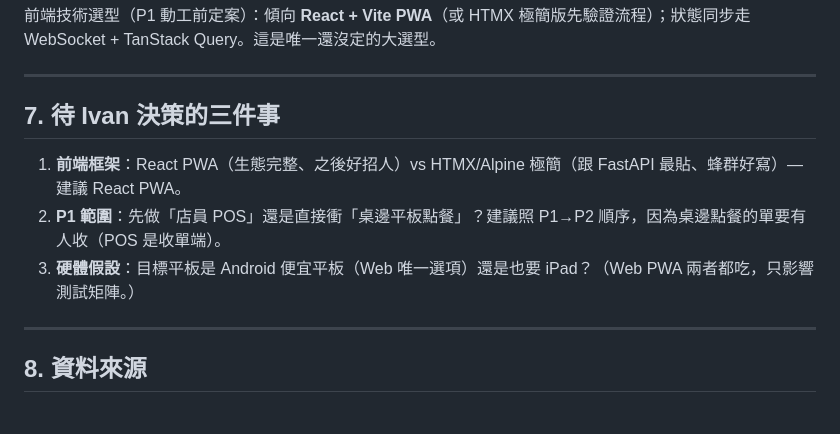
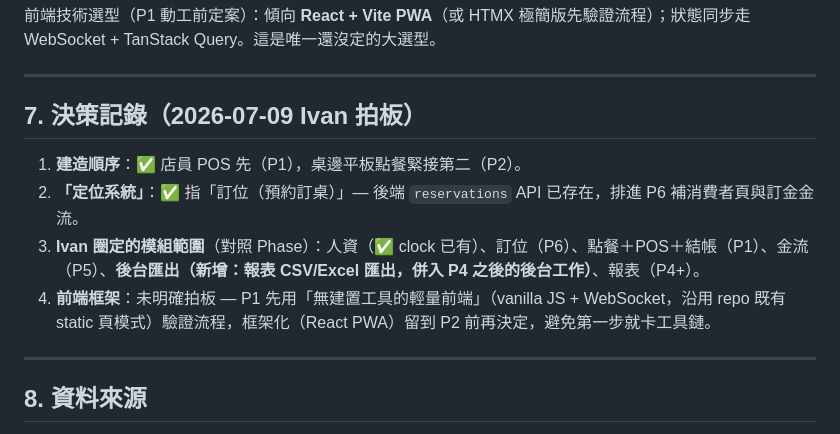
Before and after one commit to ivanshiuan/cliproxyapi-config, a Markdown page: docs/20_ichef_teardown.md, the part around the change. Rendered like a GitHub page.

Commit message:
docs: POS 專案管理章程 + 常駐 pos-pm agent + 決策記錄 (docs/21)

```diff
--- a/docs/20_ichef_teardown.md
+++ b/docs/20_ichef_teardown.md
@@ -281,11 +281,12 @@
 
 ---
 
-## 7. 待 Ivan 決策的三件事
+## 7. 決策記錄（2026-07-09 Ivan 拍板）
 
-1. **前端框架**：React PWA（生態完整、之後好招人）vs HTMX/Alpine 極簡（跟 FastAPI 最貼、蜂群好寫）— 建議 React PWA。
-2. **P1 範圍**：先做「店員 POS」還是直接衝「桌邊平板點餐」？建議照 P1→P2 順序，因為桌邊點餐的單要有人收（POS 是收單端）。
-3. **硬體假設**：目標平板是 Android 便宜平板（Web 唯一選項）還是也要 iPad？（Web PWA 兩者都吃，只影響測試矩陣。）
+1. **建造順序**：✅ 店員 POS 先（P1），桌邊平板點餐緊接第二（P2）。
+2. **「定位系統」**：✅ 指「訂位（預約訂桌）」— 後端 `reservations` API 已存在，排進 P6 補消費者頁與訂金金流。
+3. **Ivan 圈定的模組範圍**（對照 Phase）：人資（✅ clock 已有）、訂位（P6）、點餐＋POS＋結帳（P1）、金流（P5）、**後台匯出（新增：報表 CSV/Excel 匯出，併入 P4 之後的後台工作）**、報表（P4+）。
+4. **前端框架**：未明確拍板 — P1 先用「無建置工具的輕量前端」（vanilla JS + WebSocket，沿用 repo 既有 static 頁模式）驗證流程，框架化（React PWA）留到 P2 前再決定，避免第一步就卡工具鏈。
 
 ---
 
```
Also changed, not shown: .claude/agents/pos-pm.md (added, +30 -0 lines), docs/21_pos_project_plan.md (added, +78 -0 lines).
